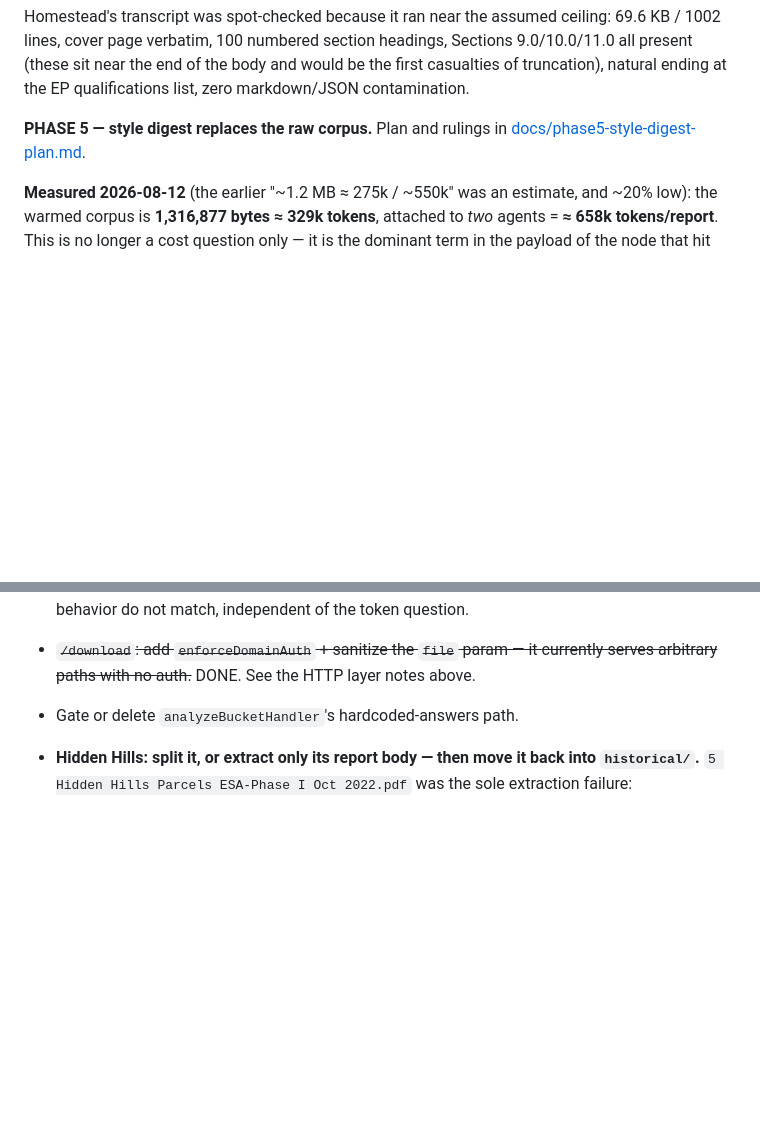
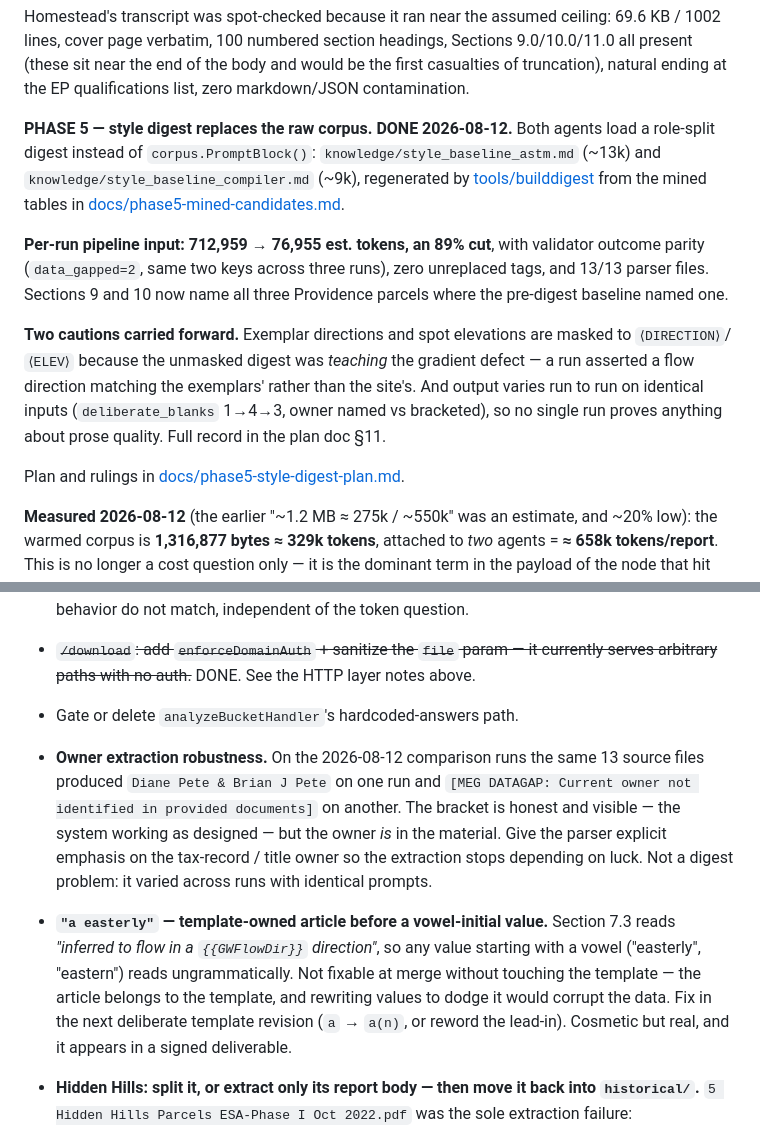
Before and after one commit to alex-cyr/matrix-esa-agent, a Markdown page: CLAUDE.md, 2 parts joined by grey strips. Rendered like a GitHub page; blank space fills up the shorter version.

```diff
--- a/CLAUDE.md
+++ b/CLAUDE.md
@@ -504,7 +504,26 @@ Sections 9.0/10.0/11.0 all present (these sit near the end of the body and would
 be the first casualties of truncation), natural ending at the EP qualifications
 list, zero markdown/JSON contamination.
 
-**PHASE 5 — style digest replaces the raw corpus.** Plan and rulings in
+**PHASE 5 — style digest replaces the raw corpus. DONE 2026-08-12.** Both
+agents load a role-split digest instead of `corpus.PromptBlock()`:
+`knowledge/style_baseline_astm.md` (~13k) and
+`knowledge/style_baseline_compiler.md` (~9k), regenerated by
+[tools/builddigest](tools/builddigest/main.go) from the mined tables in
+[docs/phase5-mined-candidates.md](docs/phase5-mined-candidates.md).
+
+**Per-run pipeline input: 712,959 → 76,955 est. tokens, an 89% cut**, with
+validator outcome parity (`data_gapped=2`, same two keys across three runs),
+zero unreplaced tags, and 13/13 parser files. Sections 9 and 10 now name all
+three Providence parcels where the pre-digest baseline named one.
+
+**Two cautions carried forward.** Exemplar directions and spot elevations are
+masked to `⟨DIRECTION⟩`/`⟨ELEV⟩` because the unmasked digest was *teaching* the
+gradient defect — a run asserted a flow direction matching the exemplars' rather
+than the site's. And output varies run to run on identical inputs
+(`deliberate_blanks` 1→4→3, owner named vs bracketed), so no single run proves
+anything about prose quality. Full record in the plan doc §11.
+
+Plan and rulings in
 [docs/phase5-style-digest-plan.md](docs/phase5-style-digest-plan.md).
 
 **Measured 2026-08-12** (the earlier "~1.2 MB ≈ 275k / ~550k" was an estimate,
@@ -679,6 +698,20 @@ demonstrated once.
   currently serves arbitrary paths with no auth.~~ DONE. See the HTTP layer
   notes above.
 - Gate or delete `analyzeBucketHandler`'s hardcoded-answers path.
+- **Owner extraction robustness.** On the 2026-08-12 comparison runs the same
+  13 source files produced `Diane Pete & Brian J Pete` on one run and
+  `[MEG DATAGAP: Current owner not identified in provided documents]` on
+  another. The bracket is honest and visible — the system working as designed —
+  but the owner *is* in the material. Give the parser explicit emphasis on the
+  tax-record / title owner so the extraction stops depending on luck. Not a
+  digest problem: it varied across runs with identical prompts.
+- **`"a easterly"` — template-owned article before a vowel-initial value.**
+  Section 7.3 reads *"inferred to flow in a `{{GWFlowDir}}` direction"*, so any
+  value starting with a vowel ("easterly", "eastern") reads ungrammatically.
+  Not fixable at merge without touching the template — the article belongs to
+  the template, and rewriting values to dodge it would corrupt the data. Fix in
+  the next deliberate template revision (`a` → `a(n)`, or reword the lead-in).
+  Cosmetic but real, and it appears in a signed deliverable.
 - **Hidden Hills: split it, or extract only its report body — then move it back
   into `historical/`.** `5 Hidden Hills Parcels ESA-Phase I Oct 2022.pdf` was
   the sole extraction failure: `InvalidArgument: The document contains 1400
```
Also changed, not shown: docs/phase5-style-digest-plan.md (+67 -2 lines), 1 other file.
